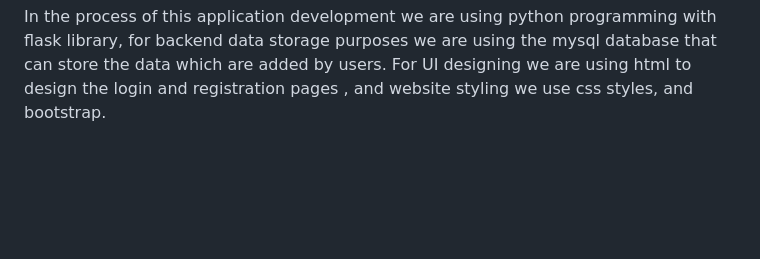
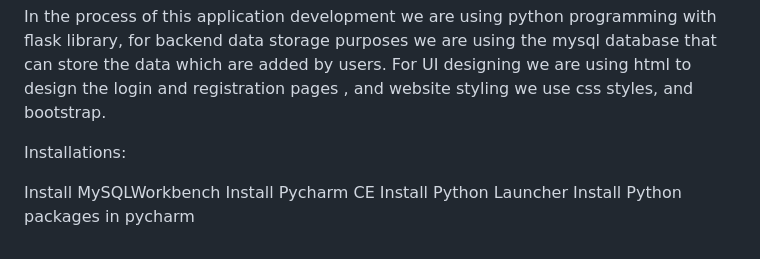
Before and after one commit to KeerthiKKS/FoodTruckManagement, a Markdown page: README.md, the part around the change. GitHub-like rendering; blank space fills up the shorter version.

```diff
--- a/README.md
+++ b/README.md
@@ -52,3 +52,10 @@ Database server : mysql workbench
 UI:  HTML, CSS, bootstrap, javascript, jquery.
 
 In the process of this application development we are using python programming with flask library, for backend data storage purposes we are using the  mysql database that can store the data which are added by users. For UI designing  we are  using  html to design the login and registration pages , and website styling we use css styles, and bootstrap.
+
+Installations:
+
+Install MySQLWorkbench
+Install  Pycharm CE
+Install Python Launcher
+Install Python packages in pycharm
```
